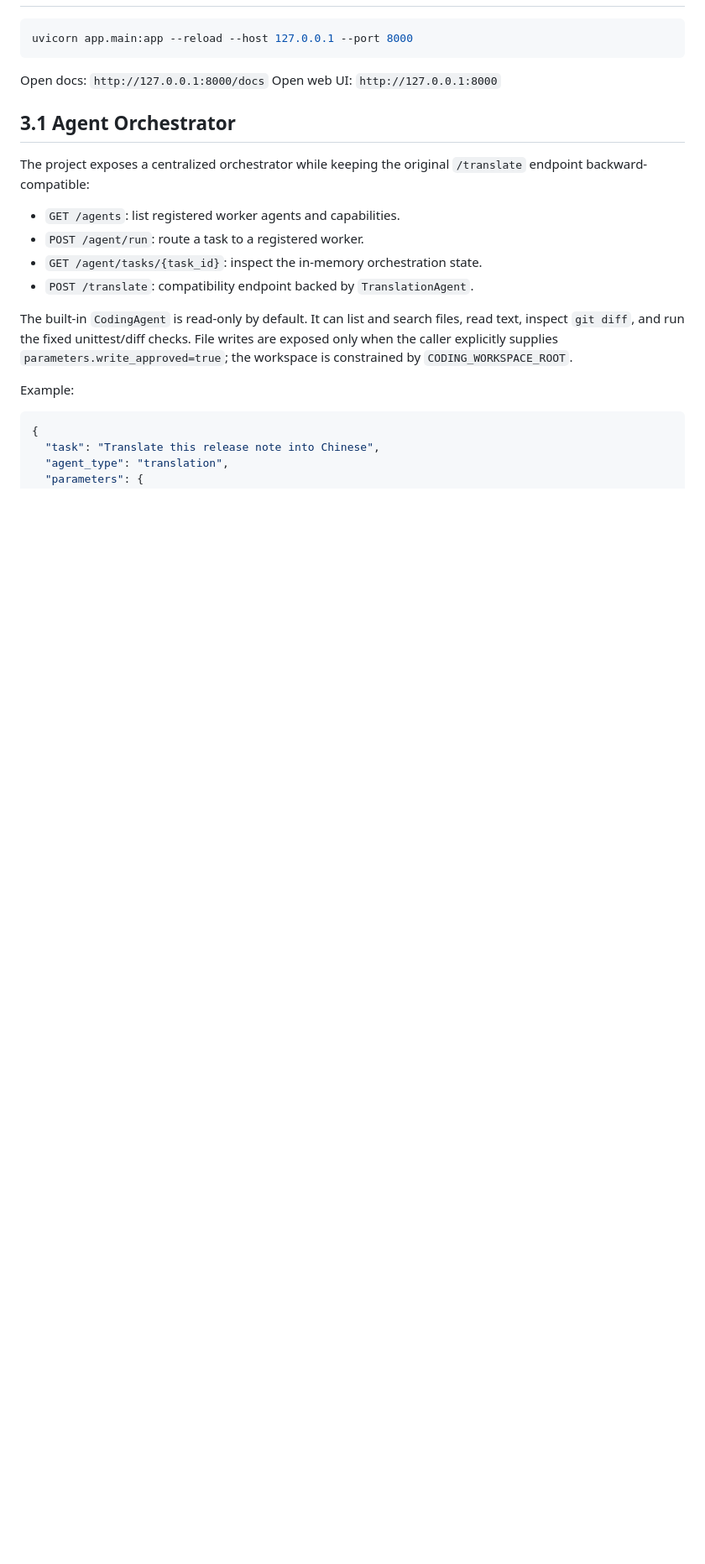
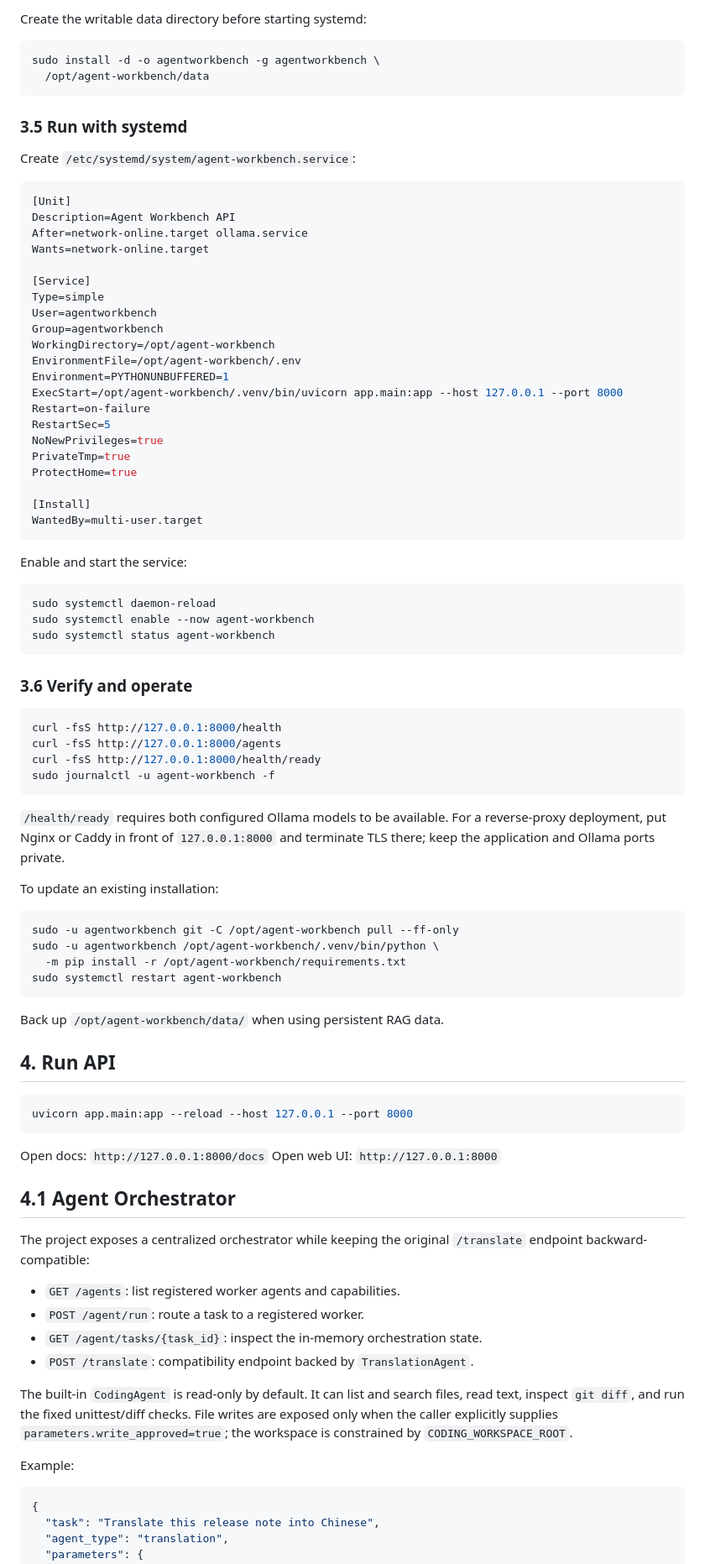
Before and after one commit to hanwang66/agent-workbench, a Markdown page: README.md, the part around one of its changes. Shown at 84% size. Rendered like a GitHub page; blank space fills up the shorter version.

Commit message:
Document architecture and Linux deployment

````diff
--- a/README.md
+++ b/README.md
@@ -37,3 +135,71 @@ Copy-Item .env.example .env
+Create the writable data directory before starting systemd:
+
+```bash
+sudo install -d -o agentworkbench -g agentworkbench \
+  /opt/agent-workbench/data
+```
+
+### 3.5 Run with systemd
+
+Create `/etc/systemd/system/agent-workbench.service`:
+
+```ini
+[Unit]
+Description=Agent Workbench API
+After=network-online.target ollama.service
+Wants=network-online.target
+
+[Service]
+Type=simple
+User=agentworkbench
+Group=agentworkbench
+WorkingDirectory=/opt/agent-workbench
+EnvironmentFile=/opt/agent-workbench/.env
+Environment=PYTHONUNBUFFERED=1
+ExecStart=/opt/agent-workbench/.venv/bin/uvicorn app.main:app --host 127.0.0.1 --port 8000
+Restart=on-failure
+RestartSec=5
+NoNewPrivileges=true
+PrivateTmp=true
+ProtectHome=true
+
+[Install]
+WantedBy=multi-user.target
+```
+
+Enable and start the service:
+
+```bash
+sudo systemctl daemon-reload
+sudo systemctl enable --now agent-workbench
+sudo systemctl status agent-workbench
+```
+
+### 3.6 Verify and operate
+
+```bash
+curl -fsS http://127.0.0.1:8000/health
+curl -fsS http://127.0.0.1:8000/agents
+curl -fsS http://127.0.0.1:8000/health/ready
+sudo journalctl -u agent-workbench -f
+```
+
+`/health/ready` requires both configured Ollama models to be available. For a
+reverse-proxy deployment, put Nginx or Caddy in front of `127.0.0.1:8000` and
+terminate TLS there; keep the application and Ollama ports private.
+
+To update an existing installation:
+
+```bash
+sudo -u agentworkbench git -C /opt/agent-workbench pull --ff-only
+sudo -u agentworkbench /opt/agent-workbench/.venv/bin/python \
+  -m pip install -r /opt/agent-workbench/requirements.txt
+sudo systemctl restart agent-workbench
+```
+
+Back up `/opt/agent-workbench/data/` when using persistent RAG data.
+
+## 4. Run API
 
 ```powershell
 uvicorn app.main:app --reload --host 127.0.0.1 --port 8000
@@ -42,7 +208,7 @@ uvicorn app.main:app --reload --host 127.0.0.1 --port 8000
 Open docs: `http://127.0.0.1:8000/docs`
 Open web UI: `http://127.0.0.1:8000`
 
-## 3.1 Agent Orchestrator
+## 4.1 Agent Orchestrator
 
 The project exposes a centralized orchestrator while keeping the original
 `/translate` endpoint backward-compatible:
````
Also changed, not shown: other parts of README.md (+105 -7 lines).
